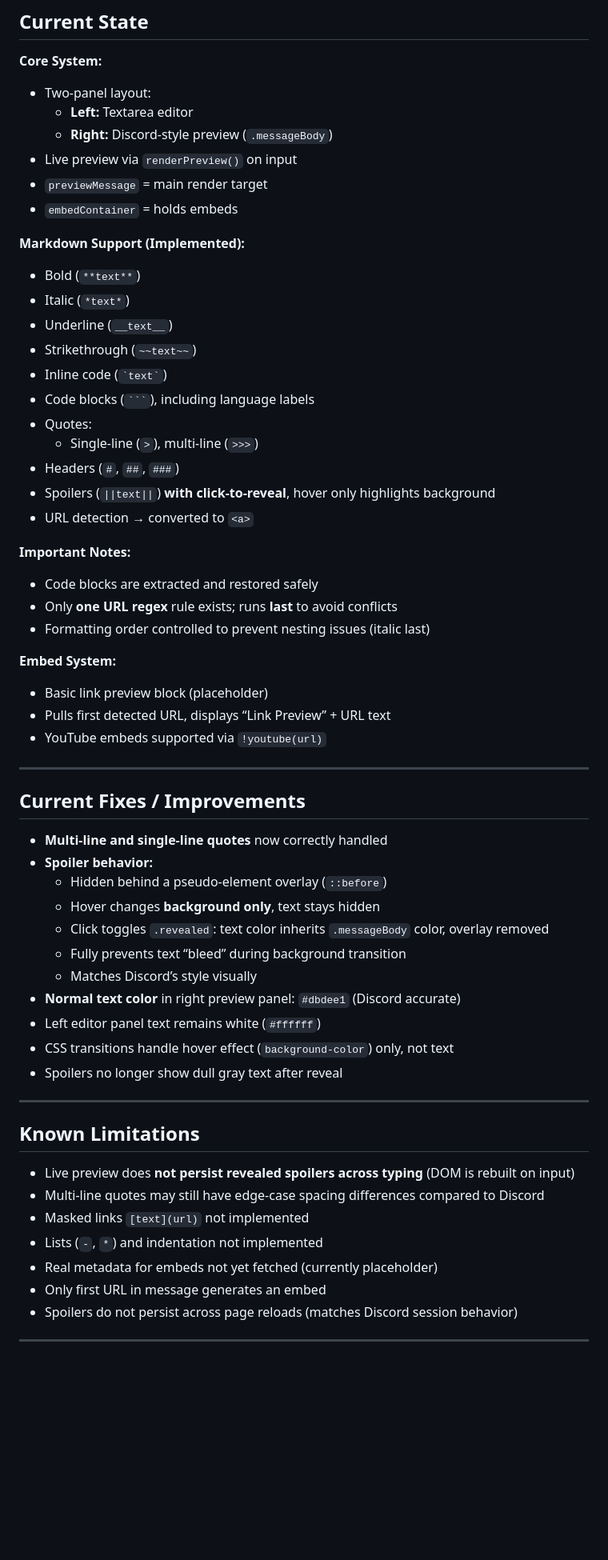
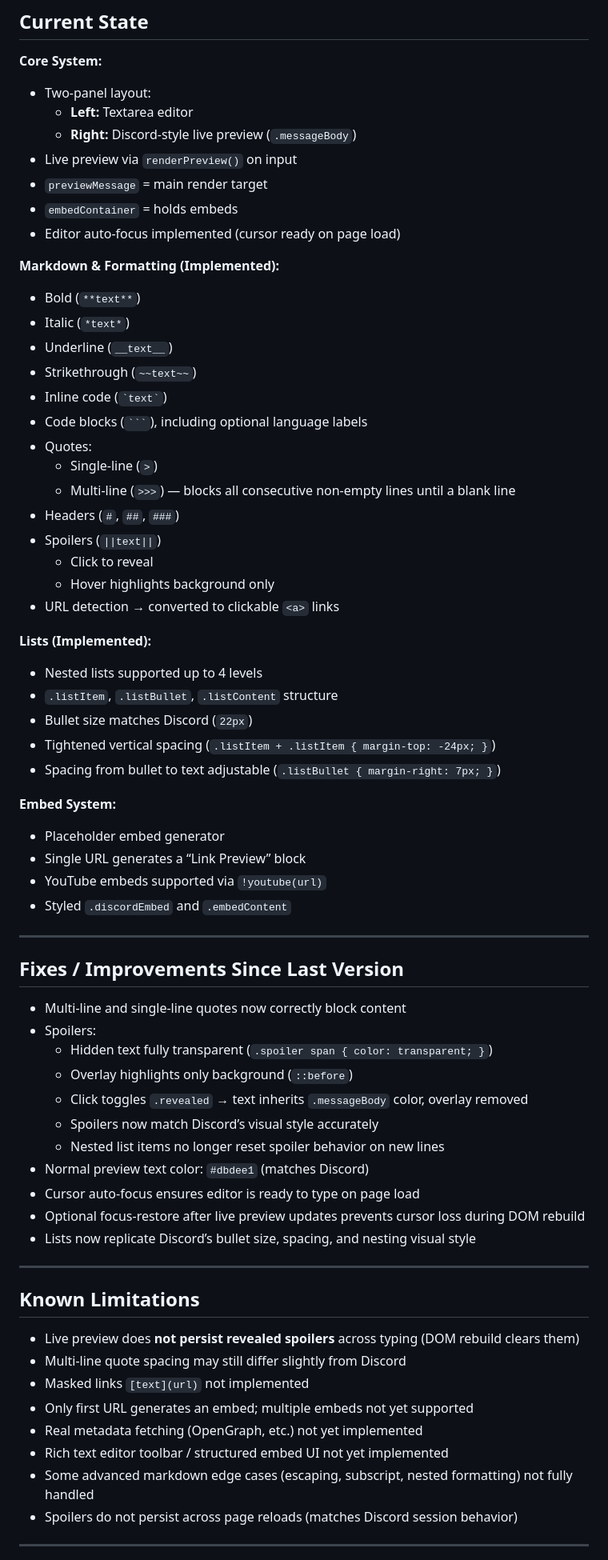
Before and after one commit to squishy01/DiscordWebhooksTool, a Markdown page: README.md, the part around one of its changes. Shown at 80% size. GitHub-like rendering; blank space fills up the shorter version.

Commit message:
Revise README for clarity on features and fixes
Updated README to clarify features and improvements.

`````diff
--- a/README.md
+++ b/README.md
@@ -5,58 +5,66 @@
 **Core System:**
 - Two-panel layout:
   - **Left:** Textarea editor
-  - **Right:** Discord-style preview (`.messageBody`)
+  - **Right:** Discord-style live preview (`.messageBody`)
 - Live preview via `renderPreview()` on input
 - `previewMessage` = main render target
 - `embedContainer` = holds embeds
+- Editor auto-focus implemented (cursor ready on page load)
 
-**Markdown Support (Implemented):**
+**Markdown & Formatting (Implemented):**
 - Bold (`**text**`)
 - Italic (`*text*`)
 - Underline (`__text__`)
 - Strikethrough (`~~text~~`)
 - Inline code (`` `text` ``)
-- Code blocks (```` ``` ````), including language labels
+- Code blocks (```` ``` ````), including optional language labels
 - Quotes:
-  - Single-line (`>`), multi-line (`>>>`)
+  - Single-line (`>`)
+  - Multi-line (`>>>`) — blocks all consecutive non-empty lines until a blank line
 - Headers (`#`, `##`, `###`)
-- Spoilers (`||text||`) **with click-to-reveal**, hover only highlights background
-- URL detection → converted to `<a>`
+- Spoilers (`||text||`)
+  - Click to reveal
+  - Hover highlights background only
+- URL detection → converted to clickable `<a>` links
 
-**Important Notes:**
-- Code blocks are extracted and restored safely
-- Only **one URL regex** rule exists; runs **last** to avoid conflicts
-- Formatting order controlled to prevent nesting issues (italic last)
+**Lists (Implemented):**
+- Nested lists supported up to 4 levels
+- `.listItem`, `.listBullet`, `.listContent` structure
+- Bullet size matches Discord (`22px`)
+- Tightened vertical spacing (`.listItem + .listItem { margin-top: -24px; }`)
+- Spacing from bullet to text adjustable (`.listBullet { margin-right: 7px; }`)
 
 **Embed System:**
-- Basic link preview block (placeholder)
-- Pulls first detected URL, displays “Link Preview” + URL text
+- Placeholder embed generator
+- Single URL generates a “Link Preview” block
 - YouTube embeds supported via `!youtube(url)`
+- Styled `.discordEmbed` and `.embedContent`
 
 ---
 
-## Current Fixes / Improvements
-- **Multi-line and single-line quotes** now correctly handled
-- **Spoiler behavior:**
-  - Hidden behind a pseudo-element overlay (`::before`)
-  - Hover changes **background only**, text stays hidden
-  - Click toggles `.revealed`: text color inherits `.messageBody` color, overlay removed
-  - Fully prevents text “bleed” during background transition
-  - Matches Discord’s style visually
-- **Normal text color** in right preview panel: `#dbdee1` (Discord accurate)
-- Left editor panel text remains white (`#ffffff`)
-- CSS transitions handle hover effect (`background-color`) only, not text
-- Spoilers no longer show dull gray text after reveal
+## Fixes / Improvements Since Last Version
+- Multi-line and single-line quotes now correctly block content
+- Spoilers:
+  - Hidden text fully transparent (`.spoiler span { color: transparent; }`)
+  - Overlay highlights only background (`::before`)
+  - Click toggles `.revealed` → text inherits `.messageBody` color, overlay removed
+  - Spoilers now match Discord’s visual style accurately
+  - Nested list items no longer reset spoiler behavior on new lines
+- Normal preview text color: `#dbdee1` (matches Discord)
+- Cursor auto-focus ensures editor is ready to type on page load
+- Optional focus-restore after live preview updates prevents cursor loss during DOM rebuild
+- Lists now replicate Discord’s bullet size, spacing, and nesting visual style
 
 ---
 
 ## Known Limitations
-- Live preview does **not persist revealed spoilers across typing** (DOM is rebuilt on input)
-- Multi-line quotes may still have edge-case spacing differences compared to Discord
+- Live preview does **not persist revealed spoilers** across typing (DOM rebuild clears them)
+- Multi-line quote spacing may still differ slightly from Discord
 - Masked links `[text](url)` not implemented
-- Lists (`-`, `*`) and indentation not implemented
-- Real metadata for embeds not yet fetched (currently placeholder)
-- Only first URL in message generates an embed
+- Only first URL generates an embed; multiple embeds not yet supported
+- Real metadata fetching (OpenGraph, etc.) not yet implemented
+- Rich text editor toolbar / structured embed UI not yet implemented
+- Some advanced markdown edge cases (escaping, subscript, nested formatting) not fully handled
 - Spoilers do not persist across page reloads (matches Discord session behavior)
 
 ---
`````
Also changed, not shown: other parts of README.md (+15 -5 lines).
